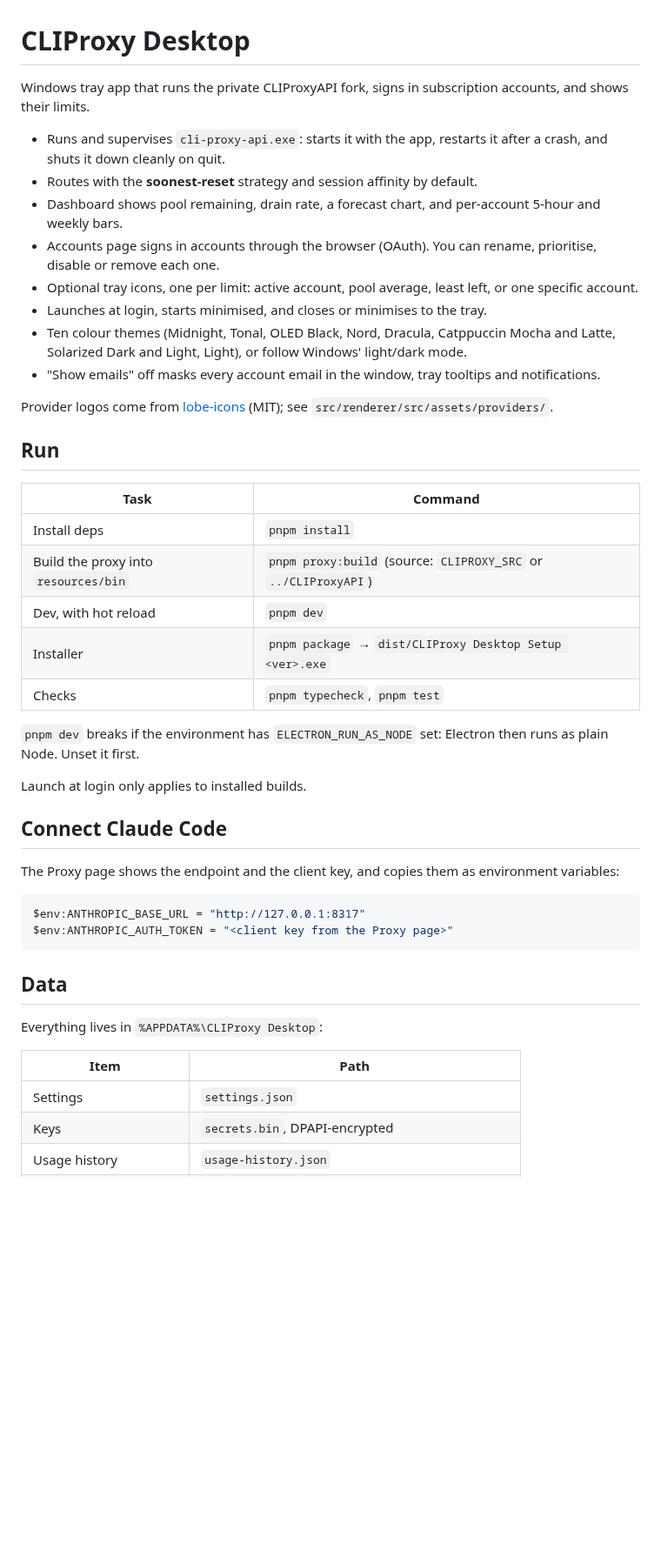
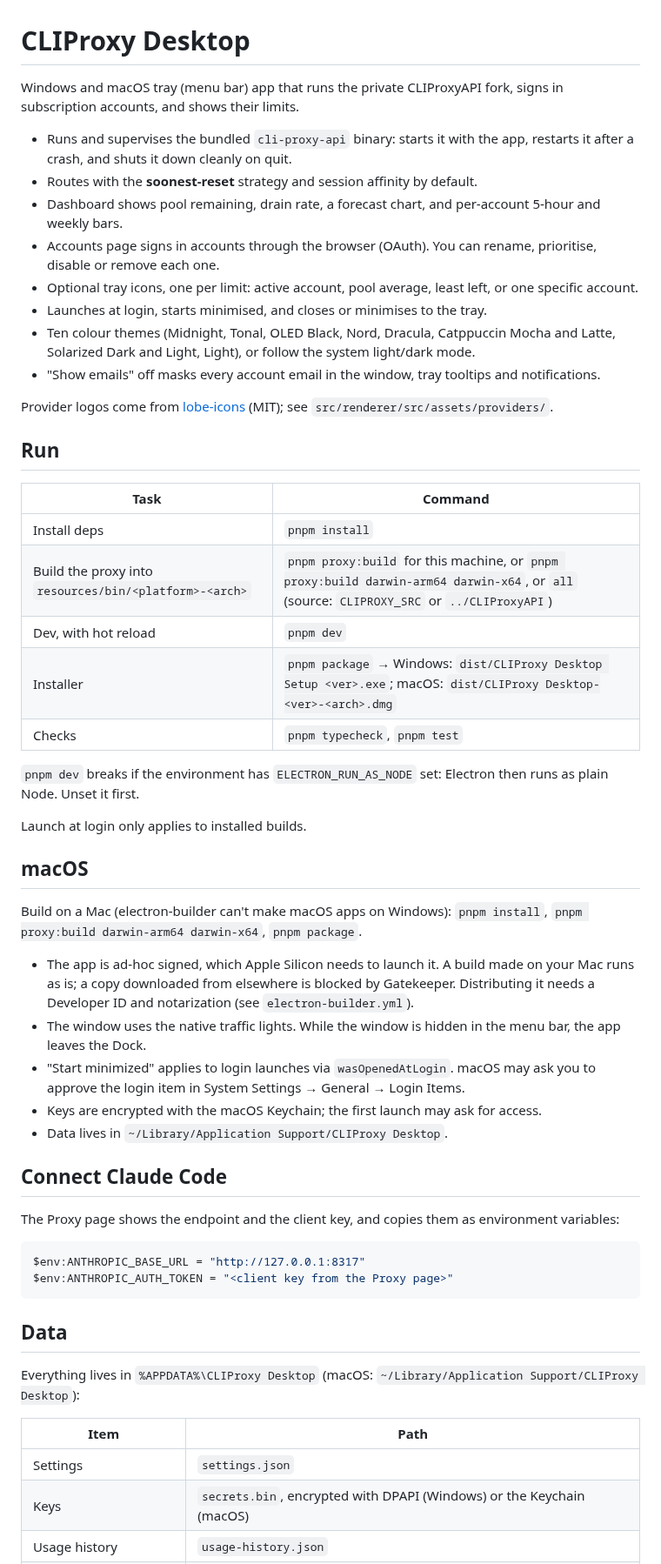
Before and after one commit to Cujuju/spillway, a Markdown page: README.md, the part around the change. Shown at 87% size. Rendered like a GitHub page; blank space fills up the shorter version.

Commit message:
feat: add macOS support

```diff
--- a/README.md
+++ b/README.md
@@ -1,14 +1,14 @@
 # CLIProxy Desktop
 
-Windows tray app that runs the private CLIProxyAPI fork, signs in subscription accounts, and shows their limits.
+Windows and macOS tray (menu bar) app that runs the private CLIProxyAPI fork, signs in subscription accounts, and shows their limits.
 
-- Runs and supervises `cli-proxy-api.exe`: starts it with the app, restarts it after a crash, and shuts it down cleanly on quit.
+- Runs and supervises the bundled `cli-proxy-api` binary: starts it with the app, restarts it after a crash, and shuts it down cleanly on quit.
 - Routes with the **soonest-reset** strategy and session affinity by default.
 - Dashboard shows pool remaining, drain rate, a forecast chart, and per-account 5-hour and weekly bars.
 - Accounts page signs in accounts through the browser (OAuth). You can rename, prioritise, disable or remove each one.
 - Optional tray icons, one per limit: active account, pool average, least left, or one specific account.
 - Launches at login, starts minimised, and closes or minimises to the tray.
-- Ten colour themes (Midnight, Tonal, OLED Black, Nord, Dracula, Catppuccin Mocha and Latte, Solarized Dark and Light, Light), or follow Windows' light/dark mode.
+- Ten colour themes (Midnight, Tonal, OLED Black, Nord, Dracula, Catppuccin Mocha and Latte, Solarized Dark and Light, Light), or follow the system light/dark mode.
 - "Show emails" off masks every account email in the window, tray tooltips and notifications.
 
 Provider logos come from [lobe-icons](https://github.com/lobehub/lobe-icons) (MIT); see `src/renderer/src/assets/providers/`.
@@ -18,14 +18,24 @@ Provider logos come from [lobe-icons](https://github.com/lobehub/lobe-icons) (MI
 | Task | Command |
 |---|---|
 | Install deps | `pnpm install` |
-| Build the proxy into `resources/bin` | `pnpm proxy:build` (source: `CLIPROXY_SRC` or `../CLIProxyAPI`) |
+| Build the proxy into `resources/bin/<platform>-<arch>` | `pnpm proxy:build` for this machine, or `pnpm proxy:build darwin-arm64 darwin-x64`, or `all` (source: `CLIPROXY_SRC` or `../CLIProxyAPI`) |
 | Dev, with hot reload | `pnpm dev` |
-| Installer | `pnpm package` → `dist/CLIProxy Desktop Setup <ver>.exe` |
+| Installer | `pnpm package` → Windows: `dist/CLIProxy Desktop Setup <ver>.exe`; macOS: `dist/CLIProxy Desktop-<ver>-<arch>.dmg` |
 | Checks | `pnpm typecheck`, `pnpm test` |
 
 `pnpm dev` breaks if the environment has `ELECTRON_RUN_AS_NODE` set: Electron then runs as plain Node. Unset it first.
 
 Launch at login only applies to installed builds.
+
+## macOS
+
+Build on a Mac (electron-builder can't make macOS apps on Windows): `pnpm install`, `pnpm proxy:build darwin-arm64 darwin-x64`, `pnpm package`.
+
+- The app is ad-hoc signed, which Apple Silicon needs to launch it. A build made on your Mac runs as is; a copy downloaded from elsewhere is blocked by Gatekeeper. Distributing it needs a Developer ID and notarization (see `electron-builder.yml`).
+- The window uses the native traffic lights. While the window is hidden in the menu bar, the app leaves the Dock.
+- "Start minimized" applies to login launches via `wasOpenedAtLogin`. macOS may ask you to approve the login item in System Settings → General → Login Items.
+- Keys are encrypted with the macOS Keychain; the first launch may ask for access.
+- Data lives in `~/Library/Application Support/CLIProxy Desktop`.
 
 ## Connect Claude Code
 
@@ -38,12 +48,12 @@ $env:ANTHROPIC_AUTH_TOKEN = "<client key from the Proxy page>"
 
 ## Data
 
-Everything lives in `%APPDATA%\CLIProxy Desktop`:
+Everything lives in `%APPDATA%\CLIProxy Desktop` (macOS: `~/Library/Application Support/CLIProxy Desktop`):
 
 | Item | Path |
 |---|---|
 | Settings | `settings.json` |
-| Keys | `secrets.bin`, DPAPI-encrypted |
+| Keys | `secrets.bin`, encrypted with DPAPI (Windows) or the Keychain (macOS) |
 | Usage history | `usage-history.json` |
 | Generated proxy config | `proxy/config.yaml` |
 | Account logins | `proxy/auths/` |
```
Also changed, not shown: CLAUDE.md (+3 -0 lines), resources/icon-1024.png (added), 16 other files.
